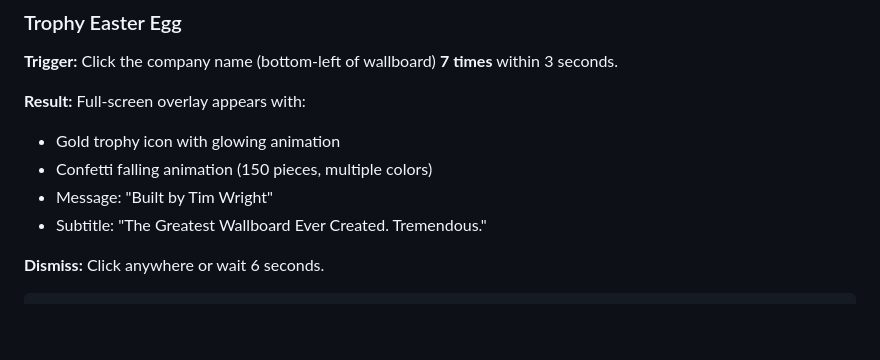
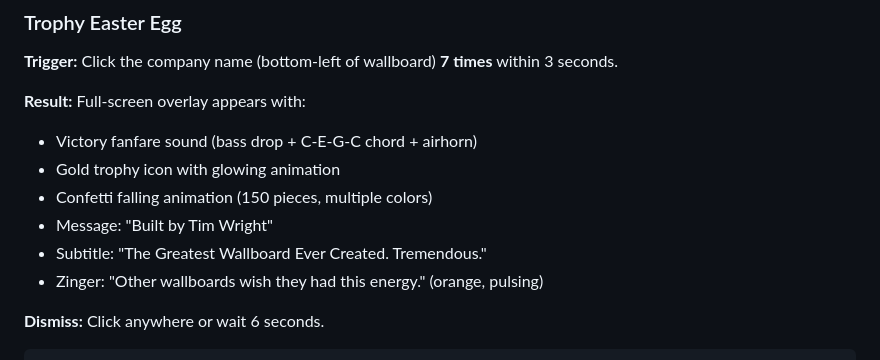
Before and after one commit to twright82/VitalPBX-Asterisk-Wallboard, a Markdown page: docs/FEATURES-JAN-2026.md, the part around the change. Rendered like a GitHub page; blank space fills up the shorter version.

Commit message:
Update docs with sound effect and zinger
Co-Authored-By: Claude Opus 4.5 <noreply@anthropic.com>

```diff
--- a/docs/FEATURES-JAN-2026.md
+++ b/docs/FEATURES-JAN-2026.md
@@ -17,10 +17,12 @@ Three major features were added to the VitalPBX Asterisk Wallboard on January 22
 **Trigger:** Click the company name (bottom-left of wallboard) **7 times** within 3 seconds.
 
 **Result:** Full-screen overlay appears with:
+- Victory fanfare sound (bass drop + C-E-G-C chord + airhorn)
 - Gold trophy icon with glowing animation
 - Confetti falling animation (150 pieces, multiple colors)
 - Message: "Built by Tim Wright"
 - Subtitle: "The Greatest Wallboard Ever Created. Tremendous."
+- Zinger: "Other wallboards wish they had this energy." (orange, pulsing)
 
 **Dismiss:** Click anywhere or wait 6 seconds.
 
```
